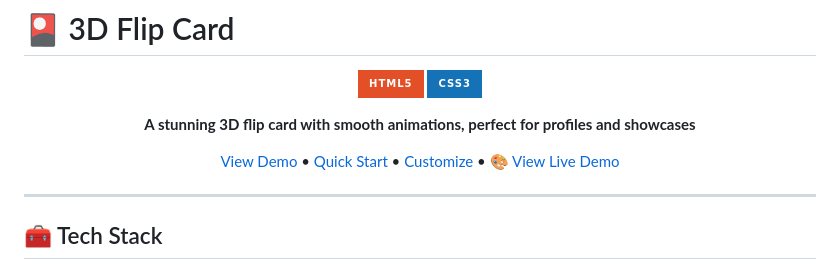
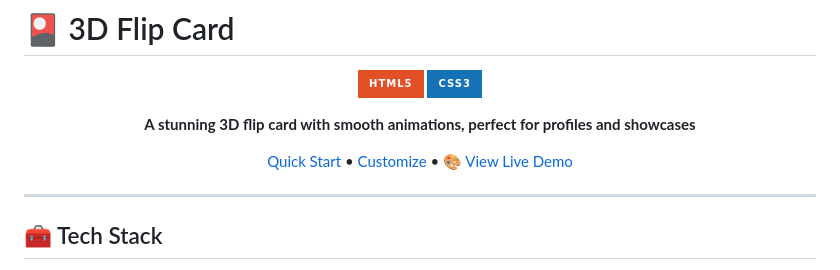
Before and after one commit to Mehdi-dev-sudo/Flip-card, a Markdown page: README.md, the part around the change. Rendered like a GitHub page; badges without logos.

```diff
--- a/README.md
+++ b/README.md
@@ -7,7 +7,7 @@
 
 **A stunning 3D flip card with smooth animations, perfect for profiles and showcases**
 
-[View Demo](#-demo) • [Quick Start](#-quick-start) • [Customize](#-customization) • [🎨 View Live Demo](https://mehdi-dev-sudo.github.io/Flip-card/)
+[Quick Start](#-quick-start) • [Customize](#-customization) • [🎨 View Live Demo](https://mehdi-dev-sudo.github.io/Flip-card/)
 
 </div>
 
```
